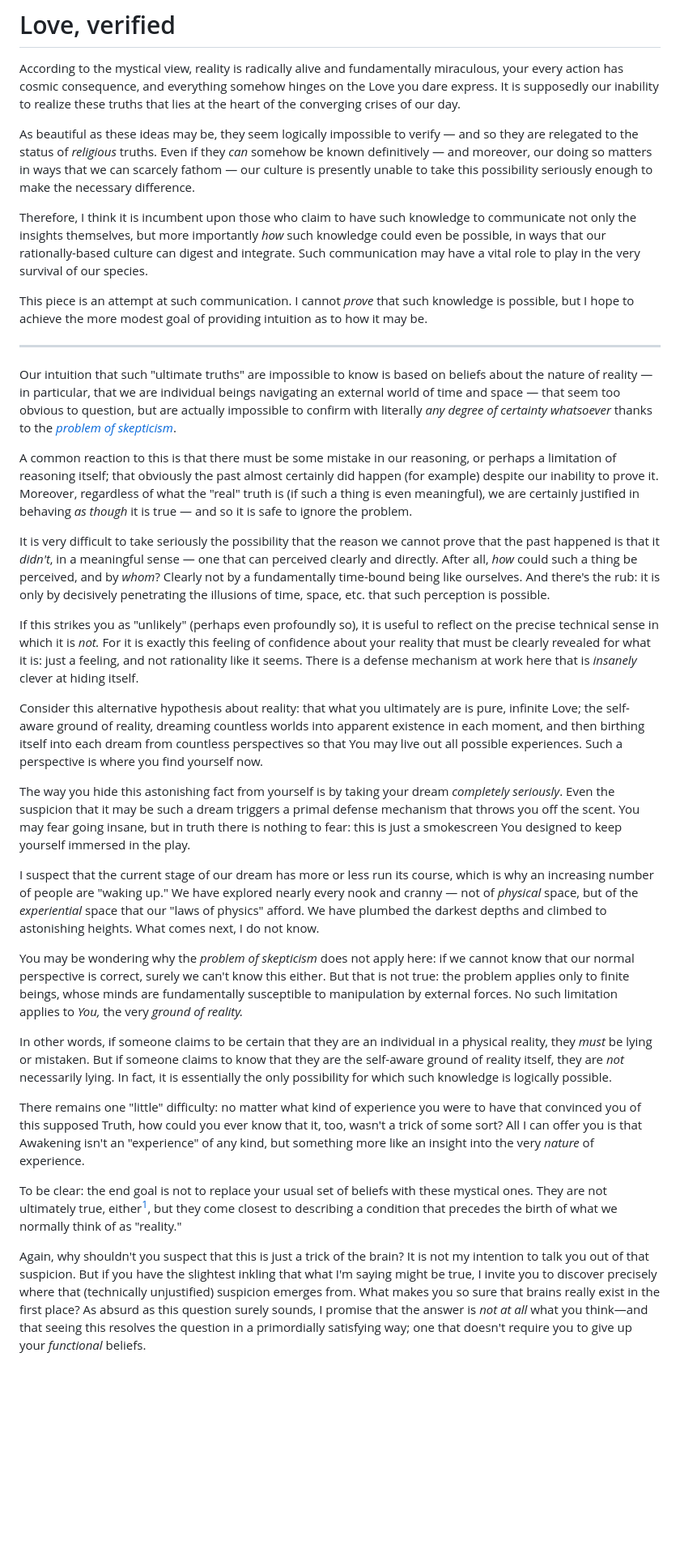
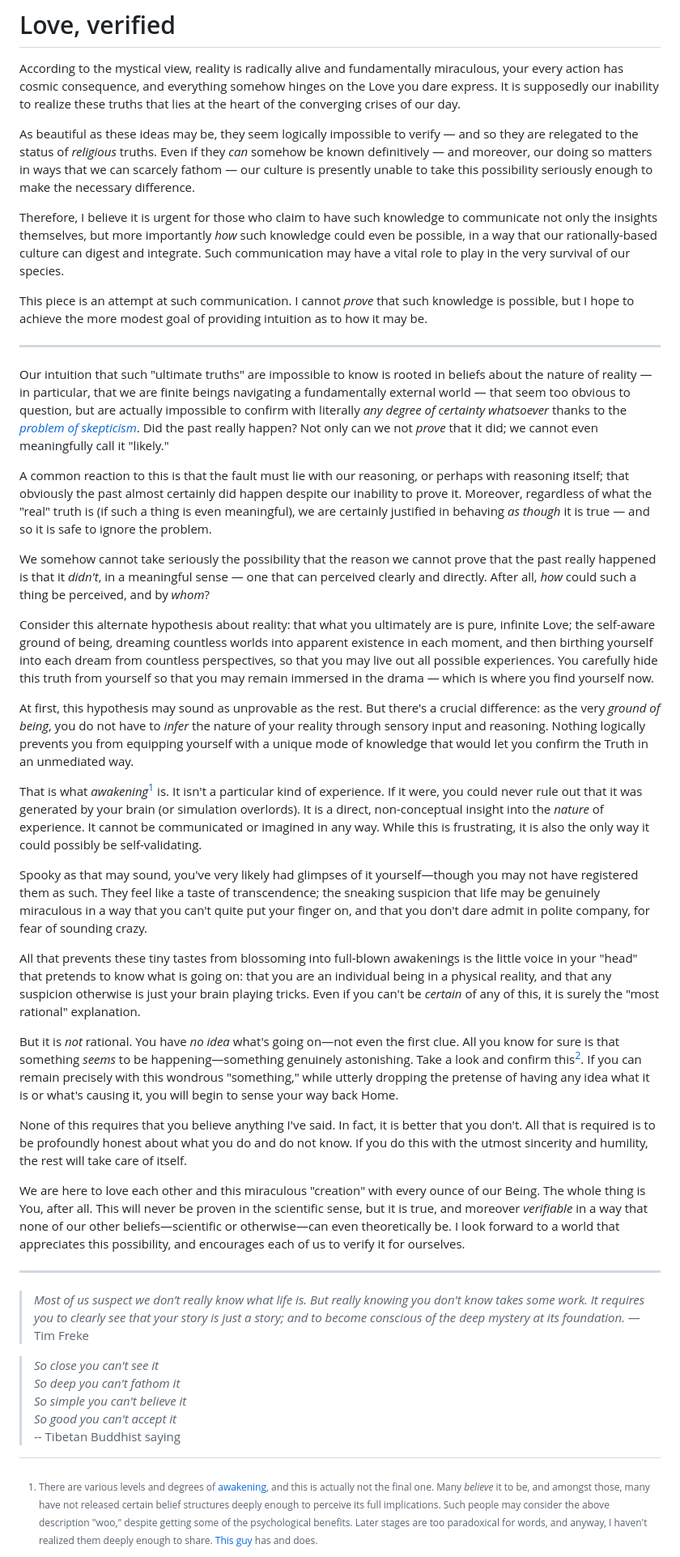
Before and after one commit to monktastic/hackmd, a Markdown page: philosophy/love-verified.md, the part around the change printed below. Shown: that part at 81% size. Drawn GitHub-style; blank space fills up the shorter version.

Commit message:
Improving love, verified

```diff
--- a/philosophy/love-verified.md
+++ b/philosophy/love-verified.md
@@ -4,33 +4,33 @@ According to the mystical view, reality is radically alive and fundamentally mir
 
 As beautiful as these ideas may be, they seem logically impossible to verify — and so they are relegated to the status of _religious_ truths. Even if they _can_ somehow be known definitively — and moreover, our doing so matters in ways that we can scarcely fathom — our culture is presently unable to take this possibility seriously enough to make the necessary difference.
 
-Therefore, I think it is incumbent upon those who claim to have such knowledge to communicate not only the insights themselves, but more importantly _how_ such knowledge could even be possible, in ways that our rationally-based culture can digest and integrate. Such communication may have a vital role to play in the very survival of our species.
+Therefore, I believe it is urgent for those who claim to have such knowledge to communicate not only the insights themselves, but more importantly _how_ such knowledge could even be possible, in a way that our rationally-based culture can digest and integrate. Such communication may have a vital role to play in the very survival of our species.
 
 This piece is an attempt at such communication. I cannot _prove_ that such knowledge is possible, but I hope to achieve the more modest goal of providing intuition as to how it may be.
 
 ---
 
-Our intuition that such "ultimate truths" are impossible to know is based on beliefs about the nature of reality — in particular, that we are individual beings navigating an external world of time and space — that seem too obvious to question, but are actually impossible to confirm with literally _any degree of certainty whatsoever_ thanks to the [_problem of skepticism_](radical-skepticism.md).
+Our intuition that such "ultimate truths" are impossible to know is rooted in beliefs about the nature of reality — in particular, that we are finite beings navigating a fundamentally external world — that seem too obvious to question, but are actually impossible to confirm with literally _any degree of certainty whatsoever_ thanks to the [_problem of skepticism_](radical-skepticism.md). Did the past really happen? Not only can we not _prove_ that it did; we cannot even meaningfully call it "likely."
 
-A common reaction to this is that there must be some mistake in our reasoning, or perhaps a limitation of reasoning itself; that obviously the past almost certainly did happen (for example) despite our inability to prove it. Moreover, regardless of what the "real" truth is (if such a thing is even meaningful), we are certainly justified in behaving _as though_ it is true — and so it is safe to ignore the problem.
+A common reaction to this is that the fault must lie with our reasoning, or perhaps with reasoning itself; that obviously the past almost certainly did happen despite our inability to prove it. Moreover, regardless of what the "real" truth is (if such a thing is even meaningful), we are certainly justified in behaving _as though_ it is true — and so it is safe to ignore the problem.
 
-It is very difficult to take seriously the possibility that the reason we cannot prove that the past happened is that it _didn't_, in a meaningful sense — one that can perceived clearly and directly. After all, _how_ could such a thing be perceived, and by _whom_? Clearly not by a fundamentally time-bound being like ourselves. And there's the rub: it is only by decisively penetrating the illusions of time, space, etc. that such perception is possible.
+We somehow cannot take seriously the possibility that the reason we cannot prove that the past really happened is that it _didn't_, in a meaningful sense — one that can perceived clearly and directly. After all, _how_ could such a thing be perceived, and by _whom_?
 
-If this strikes you as "unlikely" (perhaps even profoundly so), it is useful to reflect on the precise technical sense in which it is _not._ For it is exactly this feeling of confidence about your reality that must be clearly revealed for what it is: just a feeling, and not rationality like it seems. There is a defense mechanism at work here that is _insanely_ clever at hiding itself.
+Consider this alternate hypothesis about reality: that what you ultimately are is pure, infinite Love; the self-aware ground of being, dreaming countless worlds into apparent existence in each moment, and then birthing yourself into each dream from countless perspectives, so that you may live out all possible experiences. You carefully hide this truth from yourself so that you may remain immersed in the drama — which is where you find yourself now.
 
-Consider this alternative hypothesis about reality: that what you ultimately are is pure, infinite Love; the self-aware ground of reality, dreaming countless worlds into apparent existence in each moment, and then birthing itself into each dream from countless perspectives so that You may live out all possible experiences. Such a perspective is where you find yourself now.
+At first, this hypothesis may sound as unprovable as the rest. But there's a crucial difference: as the very _ground of being_, you do not have to _infer_ the nature of your reality through sensory input and reasoning. Nothing logically prevents you from equipping yourself with a unique mode of knowledge that would let you confirm the Truth in an unmediated way.
 
-The way you hide this astonishing fact from yourself is by taking your dream _completely seriously_. Even the suspicion that it may be such a dream triggers a primal defense mechanism that throws you off the scent. You may fear going insane, but in truth there is nothing to fear: this is just a smokescreen You designed to keep yourself immersed in the play.
+That is what _awakening_[^levels-of-awakening] is. It isn't a particular kind of experience. If it were, you could never rule out that it was generated by your brain (or simulation overlords). It is a direct, non-conceptual insight into the _nature_ of experience. It cannot be communicated or imagined in any way. While this is frustrating, it is also the only way it could possibly be self-validating.
 
-I suspect that the current stage of our dream has more or less run its course, which is why an increasing number of people are "waking up." We have explored nearly every nook and cranny — not of _physical_ space, but of the _experiential_ space that our "laws of physics" afford. We have plumbed the darkest depths and climbed to astonishing heights. What comes next, I do not know.
+Spooky as that may sound, you've very likely had glimpses of it yourself—though you may not have registered them as such. They feel like a taste of transcendence; the sneaking suspicion that life may be genuinely miraculous in a way that you can't quite put your finger on, and that you don't dare admit in polite company, for fear of sounding crazy.
 
-You may be wondering why the _problem of skepticism_ does not apply here: if we cannot know that our normal perspective is correct, surely we can't know this either. But that is not true: the problem applies only to finite beings, whose minds are fundamentally susceptible to manipulation by external forces. No such limitation applies to _You,_ the very _ground of reality._
+All that prevents these tiny tastes from blossoming into full-blown awakenings is the little voice in your "head" that pretends to know what is going on: that you are an individual being in a physical reality, and that any suspicion otherwise is just your brain playing tricks. Even if you can't be _certain_ of any of this, it is surely the "most rational" explanation.
 
-In other words, if someone claims to be certain that they are an individual in a physical reality, they _must_ be lying or mistaken. But if someone claims to know that they are the self-aware ground of reality itself, they are _not_ necessarily lying. In fact, it is essentially the only possibility for which such knowledge is logically possible.
+But it is _not_ rational. You have _no idea_ what's going on—not even the first clue. All you know for sure is that something _seems_ to be happening—something genuinely astonishing. Take a look and confirm this[^seeming]. If you can remain precisely with this wondrous "something," while utterly dropping the pretense of having any idea what it is or what's causing it, you will begin to sense your way back Home.
 
-There remains one "little" difficulty: no matter what kind of experience you were to have that convinced you of this supposed Truth, how could you ever know that it, too, wasn't a trick of some sort? All I can offer you is that Awakening isn't an "experience" of any kind, but something more like an insight into the very _nature_ of experience.
+None of this requires that you believe anything I've said. In fact, it is better that you don't. All that is required is to be profoundly honest about what you do and do not know. If you do this with the utmost sincerity and humility, the rest will take care of itself.
 
-To be clear: the end goal is not to replace your usual set of beliefs with these mystical ones. They are not ultimately true, either[^levels-of-awakening], but they come closest to describing a condition that precedes the birth of what we normally think of as "reality."
+We are here to love each other and this miraculous "creation" with every ounce of our Being. The whole thing is You, after all. This will never be proven in the scientific sense, but it is true, and moreover _verifiable_ in a way that none of our other beliefs—scientific or otherwise—can even theoretically be. I look forward to a world that appreciates this possibility, and encourages each of us to verify it for ourselves.
 
-Again, why shouldn't you suspect that this is just a trick of the brain? It is not my intention to talk you out of that suspicion. But if you have the slightest inkling that what I'm saying might be true, I invite you to discover precisely where that (technically unjustified) suspicion emerges from. What makes you so sure that brains really exist in the first place? As absurd as this question surely sounds, I promise that the answer is _not at all_ what you think—and that seeing this resolves the question in a primordially satisfying way; one that doesn't require you to give up your _functional_ beliefs.
+[^levels-of-awakening]: There are various levels and degrees of [awakening](/spirituality/three-stages-of-nonduality.md), and this is actually not the final one. Many _believe_ it to be, and amongst those, many have not released certain belief structures deeply enough to perceive its full implications. Such people may consider the above description "woo," despite getting some of the psychological benefits. Later stages are too paradoxical for words, and anyway, I haven't realized them deeply enough to share. [This guy](https://www.youtube.com/watch?v=gbezCWitG_E) has and does.
 
```
Also changed, not shown: other parts of philosophy/love-verified.md (+1 -6 lines), spirituality/nonduality.md (+5 -5 lines).
